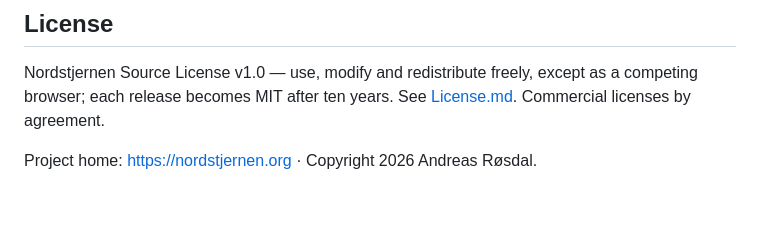
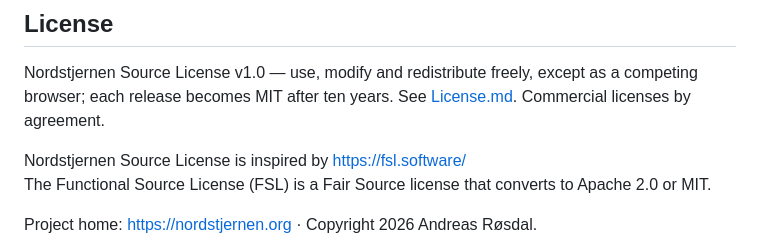
Before and after one commit to FoxNick/nordstjernen, a Markdown page: README.md, the part around the change. Rendered like a GitHub page; blank space fills up the shorter version.

```diff
--- a/README.md
+++ b/README.md
@@ -173,6 +173,9 @@ Nordstjernen Source License v1.0 — use, modify and redistribute freely,
 except as a competing browser; each release becomes MIT after ten years.
 See [License.md](License.md). Commercial licenses by agreement.
 
+Nordstjernen Source License is inspired by https://fsl.software/
+The Functional Source License (FSL) is a Fair Source license that converts to Apache 2.0 or MIT.
+
 Project home: <https://nordstjernen.org> · Copyright 2026 Andreas Røsdal.
 
 <img src="docs/nordstjernen-now.png" alt="Nordstjernen Now!" width="140">
```
